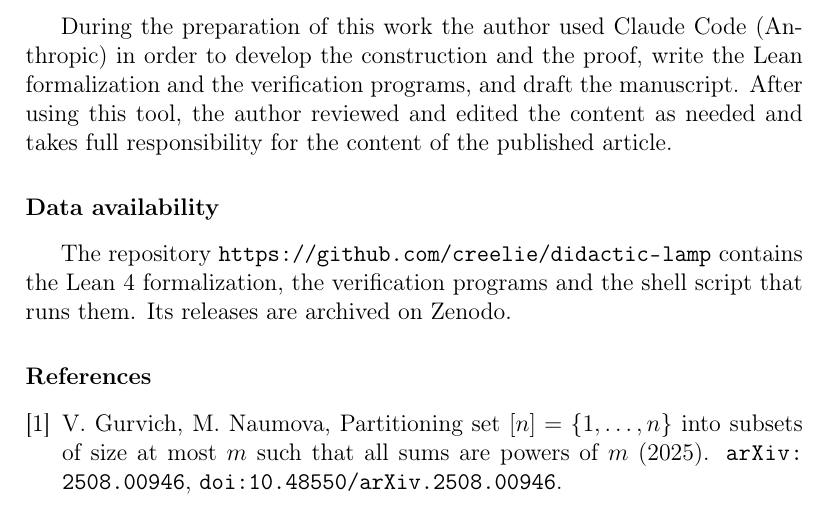
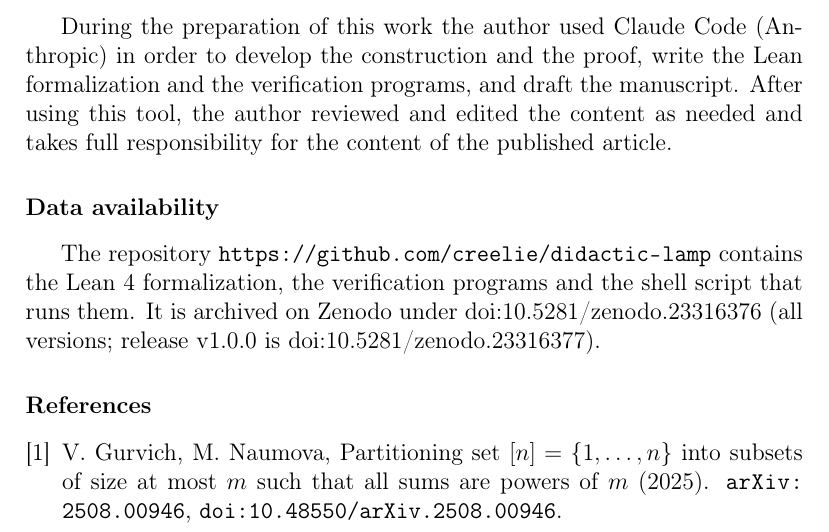
Before and after one commit to creelie/didactic-lamp, a LaTeX paper (paper/main.tex): part of page 8 of 9, cut so that both start at the same text. Compiled offline with pdfLaTeX.

Commit message:
Record the Zenodo DOIs of release v1.0.0
All versions: 10.5281/zenodo.23316376; v1.0.0: 10.5281/zenodo.23316377.
The paper's data availability section, README and CITATION.cff cite them;
the PDF, arXiv tarball and master zip are rebuilt.

```diff
--- a/paper/main.tex
+++ b/paper/main.tex
@@ -257,7 +257,7 @@ Programs in Python, C, C++ and Julia, included in the archive, implement the con
 During the preparation of this work the author used Claude Code (Anthropic) in order to develop the construction and the proof, write the Lean formalization and the verification programs, and draft the manuscript. After using this tool, the author reviewed and edited the content as needed and takes full responsibility for the content of the published article.
 
 \section*{Data availability}
-The repository \mbox{\url{https://github.com/creelie/didactic-lamp}} contains the Lean~4 formalization, the verification programs and the shell script that runs them. Its releases are archived on Zenodo.
+The repository \mbox{\url{https://github.com/creelie/didactic-lamp}} contains the Lean~4 formalization, the verification programs and the shell script that runs them. It is archived on Zenodo under \href{https://doi.org/10.5281/zenodo.23316376}{doi:10.5281/zenodo.23316376} (all versions; release v1.0.0 is \href{https://doi.org/10.5281/zenodo.23316377}{doi:10.5281/zenodo.23316377}).
 
 \bibliographystyle{elsarticle-num}
 \bibliography{refs}
```
Also changed, not shown: README.md, dist/gurvich-naumova-3-good-partitions.pdf, paper/main.pdf, 3 other files.
